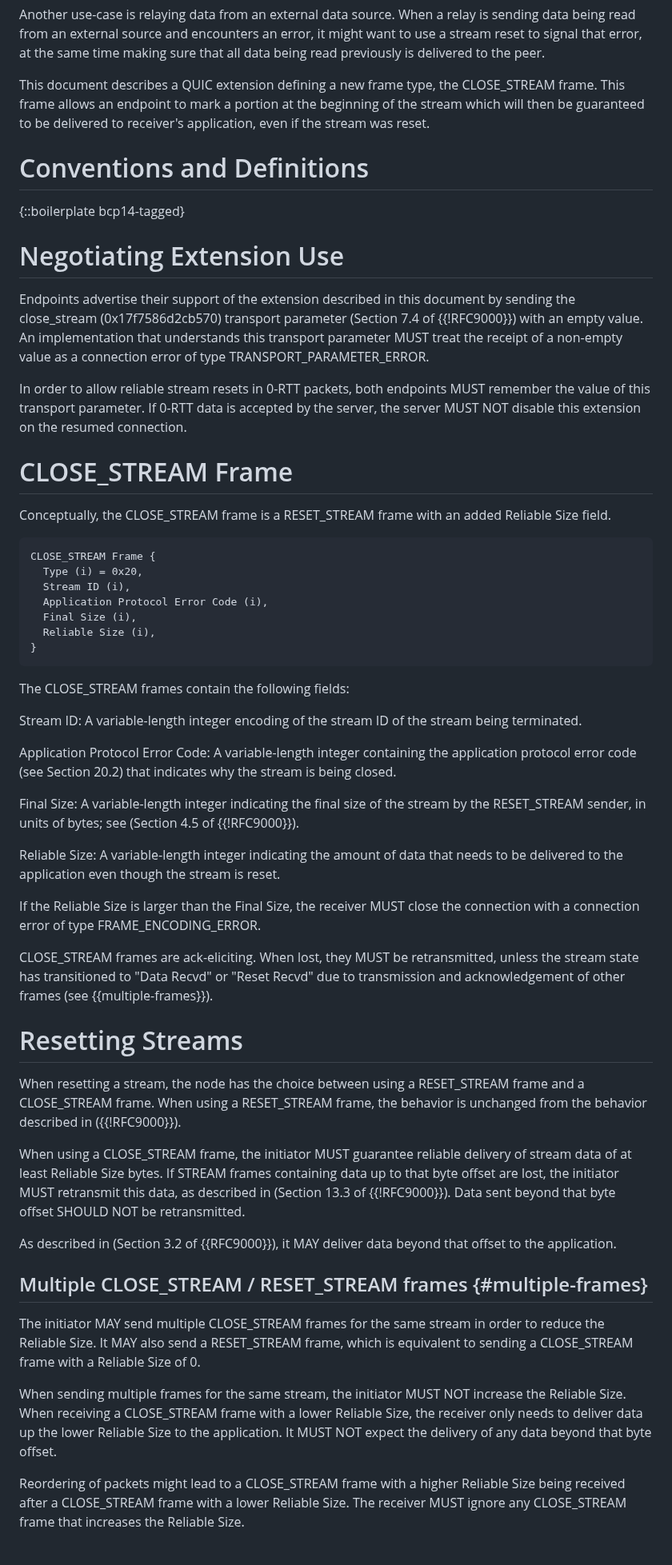
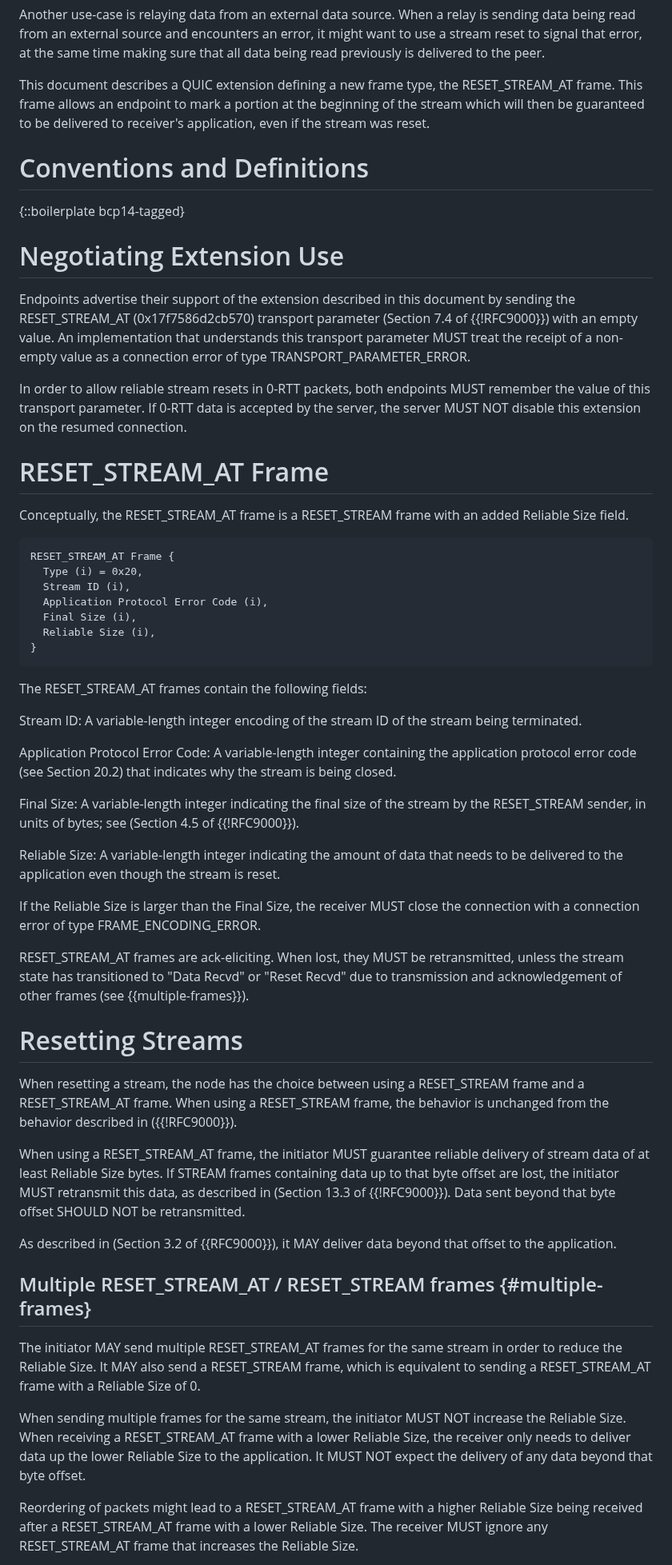
Before and after one commit to quicwg/reliable-stream-reset, a Markdown page: draft-ietf-quic-reliable-stream-reset.md, the part around one of its changes. Shown at 80% size. Rendered like a GitHub page.

Commit message:
rename the frame to RESET_STREAM_AT

```diff
--- a/draft-ietf-quic-reliable-stream-reset.md
+++ b/draft-ietf-quic-reliable-stream-reset.md
@@ -73,7 +73,7 @@ might want to use a stream reset to signal that error, at the same time making
 sure that all data being read previously is delivered to the peer.
 
 This document describes a QUIC extension defining a new frame type, the
-CLOSE_STREAM frame. This frame allows an endpoint to mark a portion at
+RESET_STREAM_AT frame. This frame allows an endpoint to mark a portion at
 the beginning of the stream which will then be guaranteed to be delivered to
 receiver's application, even if the stream was reset.
 
@@ -84,7 +84,7 @@ receiver's application, even if the stream was reset.
 # Negotiating Extension Use
 
 Endpoints advertise their support of the extension described in this document by
-sending the close_stream (0x17f7586d2cb570) transport parameter
+sending the RESET_STREAM_AT (0x17f7586d2cb570) transport parameter
 (Section 7.4 of {{!RFC9000}}) with an empty value. An implementation that
 understands this transport parameter MUST treat the receipt of a non-empty
 value as a connection error of type TRANSPORT_PARAMETER_ERROR.
@@ -94,13 +94,13 @@ remember the value of this transport parameter.  If 0-RTT data is
 accepted by the server, the server MUST NOT disable this extension on the
 resumed connection.
 
-# CLOSE_STREAM Frame
+# RESET_STREAM_AT Frame
 
-Conceptually, the CLOSE_STREAM frame is a RESET_STREAM frame with an
+Conceptually, the RESET_STREAM_AT frame is a RESET_STREAM frame with an
 added Reliable Size field.
 
 ~~~
-CLOSE_STREAM Frame {
+RESET_STREAM_AT Frame {
   Type (i) = 0x20,
   Stream ID (i),
   Application Protocol Error Code (i),
@@ -109,7 +109,7 @@ CLOSE_STREAM Frame {
 }
 ~~~
 
-The CLOSE_STREAM frames contain the following fields:
+The RESET_STREAM_AT frames contain the following fields:
 
 Stream ID:  A variable-length integer encoding of the stream ID of
       the stream being terminated.
@@ -129,17 +129,17 @@ Reliable Size:  A variable-length integer indicating the amount of
 If the Reliable Size is larger than the Final Size, the receiver MUST close the
 connection with a connection error of type FRAME_ENCODING_ERROR.
 
-CLOSE_STREAM frames are ack-eliciting. When lost, they MUST be retransmitted,
+RESET_STREAM_AT frames are ack-eliciting. When lost, they MUST be retransmitted,
 unless the stream state has transitioned to "Data Recvd" or "Reset Recvd" due
 to transmission and acknowledgement of other frames (see {{multiple-frames}}).
 
 # Resetting Streams
 
 When resetting a stream, the node has the choice between using a RESET_STREAM
-frame and a CLOSE_STREAM frame. When using a RESET_STREAM frame, the behavior is
+frame and a RESET_STREAM_AT frame. When using a RESET_STREAM frame, the behavior is
 unchanged from the behavior described in ({{!RFC9000}}).
 
-When using a CLOSE_STREAM frame, the initiator MUST guarantee reliable delivery
+When using a RESET_STREAM_AT frame, the initiator MUST guarantee reliable delivery
 of stream data of at least Reliable Size bytes. If STREAM frames containing data
 up to that byte offset are lost, the initiator MUST retransmit this data, as
 described in (Section 13.3 of {{!RFC9000}}). Data sent beyond that byte offset
@@ -148,21 +148,21 @@ SHOULD NOT be retransmitted.
 As described in (Section 3.2 of {{RFC9000}}), it MAY deliver data beyond that
 offset to the application.
 
-## Multiple CLOSE_STREAM / RESET_STREAM frames {#multiple-frames}
+## Multiple RESET_STREAM_AT / RESET_STREAM frames {#multiple-frames}
 
-The initiator MAY send multiple CLOSE_STREAM frames for the same
+The initiator MAY send multiple RESET_STREAM_AT frames for the same
 stream in order to reduce the Reliable Size.  It MAY also send a RESET_STREAM
-frame, which is equivalent to sending a CLOSE_STREAM frame with a
+frame, which is equivalent to sending a RESET_STREAM_AT frame with a
 Reliable Size of 0.
 
 When sending multiple frames for the same stream, the initiator MUST NOT increase
-the Reliable Size.  When receiving a CLOSE_STREAM frame with a lower
+the Reliable Size.  When receiving a RESET_STREAM_AT frame with a lower
 Reliable Size, the receiver only needs to deliver data up the lower Reliable
 Size to the application. It MUST NOT expect the delivery of any data beyond that
 byte offset.
 
-Reordering of packets might lead to a CLOSE_STREAM frame with a higher
-Reliable Size being received after a CLOSE_STREAM frame with a lower
-Reliable Size.  The receiver MUST ignore any CLOSE_STREAM frame that
+Reordering of packets might lead to a RESET_STREAM_AT frame with a higher
+Reliable Size being received after a RESET_STREAM_AT frame with a lower
+Reliable Size.  The receiver MUST ignore any RESET_STREAM_AT frame that
 increases the Reliable Size.
 
```
Also changed, not shown: other parts of draft-ietf-quic-reliable-stream-reset.md (+5 -5 lines).
